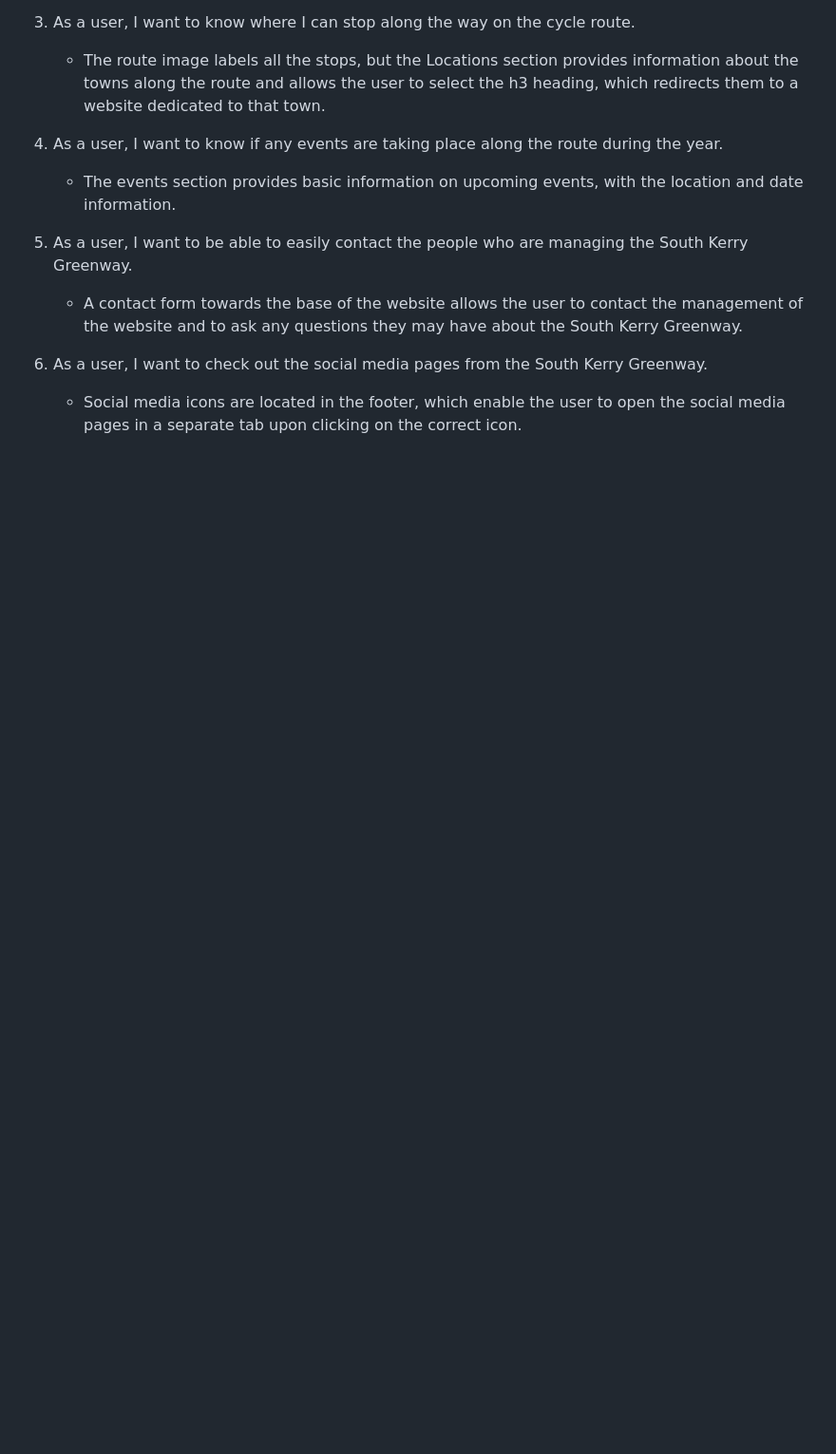
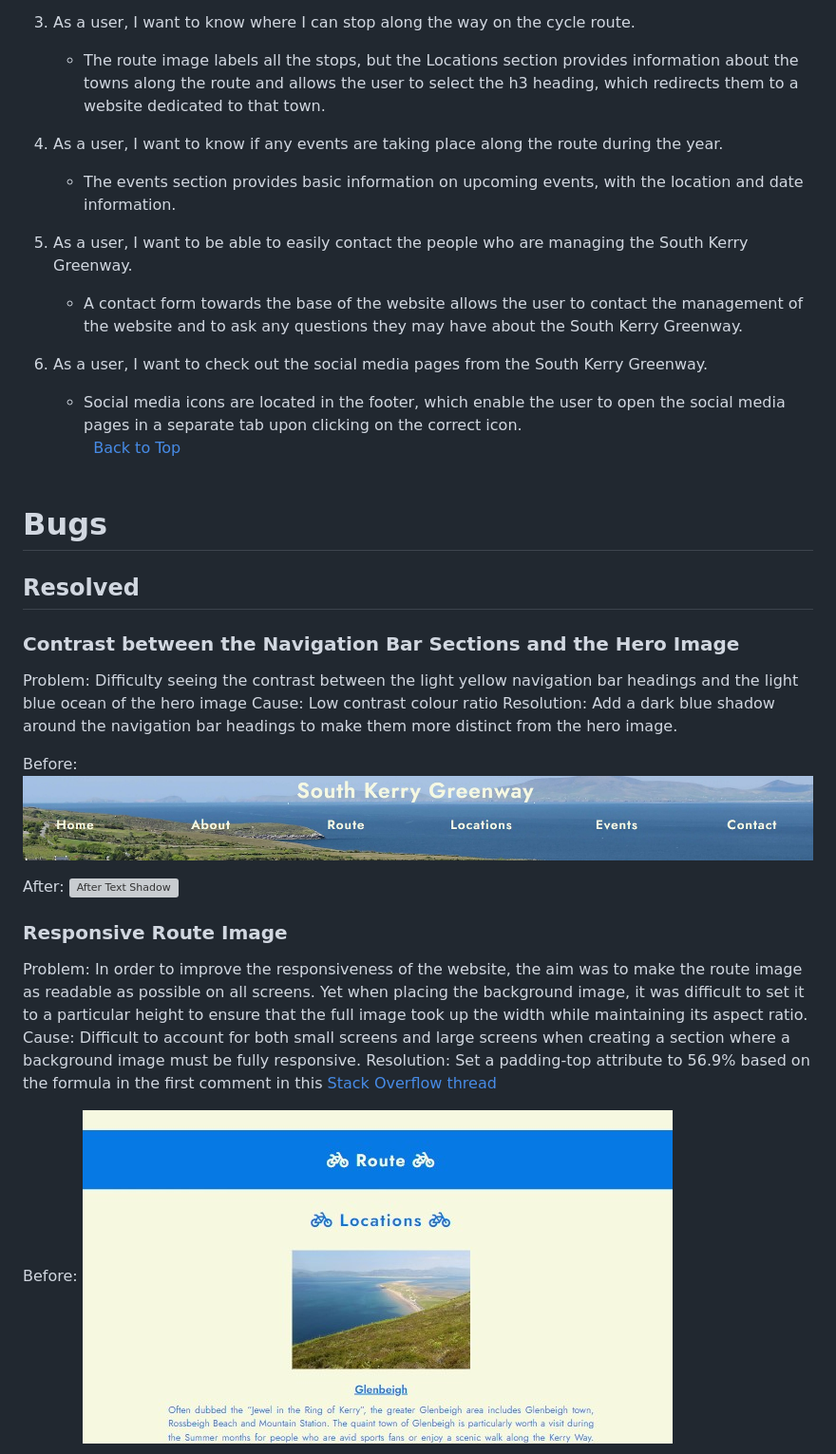
Before and after one commit to Grawnya/south-kerry-greenway, a Markdown page: README.md, the part around one of its changes. Shown at 95% size. Rendered like a GitHub page; pictures changed too: documentation/before-auto-adjusting-route-height.jpg (added), documentation/before-text-shadow.jpg (added); blank space fills up the shorter version; grey boxes are pictures that could not be loaded.

Commit message:
add bugs section

```diff
--- a/README.md
+++ b/README.md
@@ -416,3 +422,31 @@ The responsiveness and the appearance remained relatively the same across the va
 
 6. As a user, I want to check out the social media pages from the South Kerry Greenway.
 	* Social media icons are located in the footer, which enable the user to open the social media pages in a separate tab upon clicking on the correct icon.
+\
+&nbsp;
+[Back to Top](#table-of-contents)
+\
+&nbsp;
+
+# Bugs
+
+## Resolved
+### Contrast between the Navigation Bar Sections and the Hero Image
+Problem: Difficulty seeing the contrast between the light yellow navigation bar headings and the light blue ocean of the hero image
+Cause: Low contrast colour ratio
+Resolution: Add a dark blue shadow around the navigation bar headings to make them more distinct from the hero image.
+
+Before:
+![Before Text Shadow](documentation/before-text-shadow.jpg)
+
+After:
+![After Text Shadow](documentation/after-text-shadow.jpg)
+
+### Responsive Route Image
+Problem: In order to improve the responsiveness of the website, the aim was to make the route image as readable as possible on all screens. Yet when placing the background image, it was difficult to set it to a particular height to ensure that the full image took up the width while maintaining its aspect ratio.
+Cause: Difficult to account for both small screens and large screens when creating a section where a background image must be fully responsive.
+Resolution: Set a padding-top attribute to 56.9% based on the formula in the first comment in this [Stack Overflow thread]( https://stackoverflow.com/questions/600743/how-to-get-div-height-to-auto-adjust-to-background-size)
+
+Before:
+![Before Adding Top Padding](documentation/before-auto-adjusting-route-height.jpg)
+
```
Also changed, not shown: other parts of README.md (+35 -1 lines), documentation/after-auto-adjusting-route-height.jpg (added), documentation/after-removing-li-indent.jpg (added), documentation/before-removing-li-indent.jpg (added).
